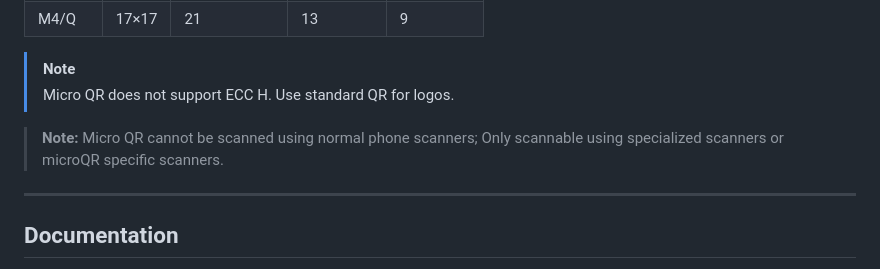
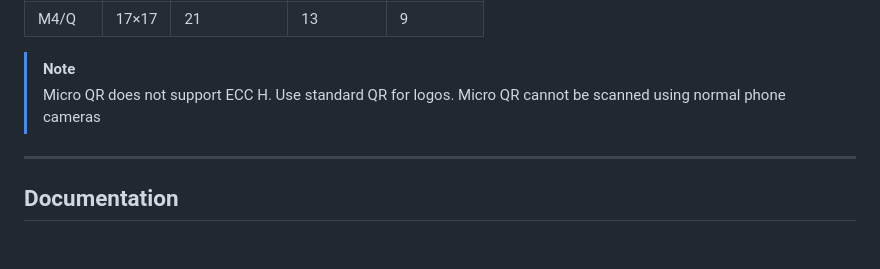
Before and after one commit to DevX-Dragon/betterqr, a Markdown page: README.md, the part around the change. Rendered like a GitHub page; blank space fills up the shorter version.

Commit message:
docs: GFM Edit

```diff
--- a/README.md
+++ b/README.md
@@ -158,8 +158,7 @@ QR(VCard("Jane Doe", phone="+15550199", email="jane@example.com")).save("vcard.p
 
 > [!NOTE]
 > Micro QR does not support ECC H. Use standard QR for logos.
-
-> **Note:** Micro QR cannot be scanned using normal phone scanners; Only scannable using specialized scanners or microQR specific scanners.
+> Micro QR cannot be scanned using normal phone cameras
 
 ---
 
```
